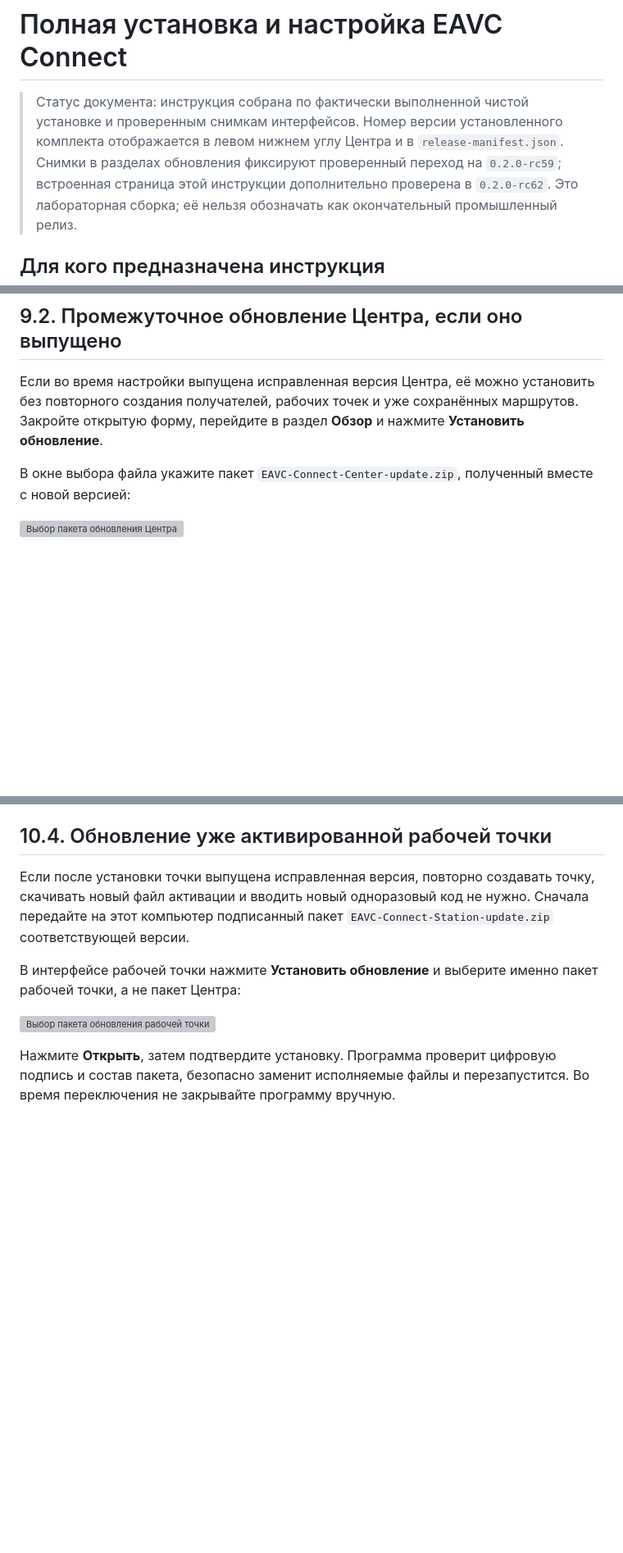
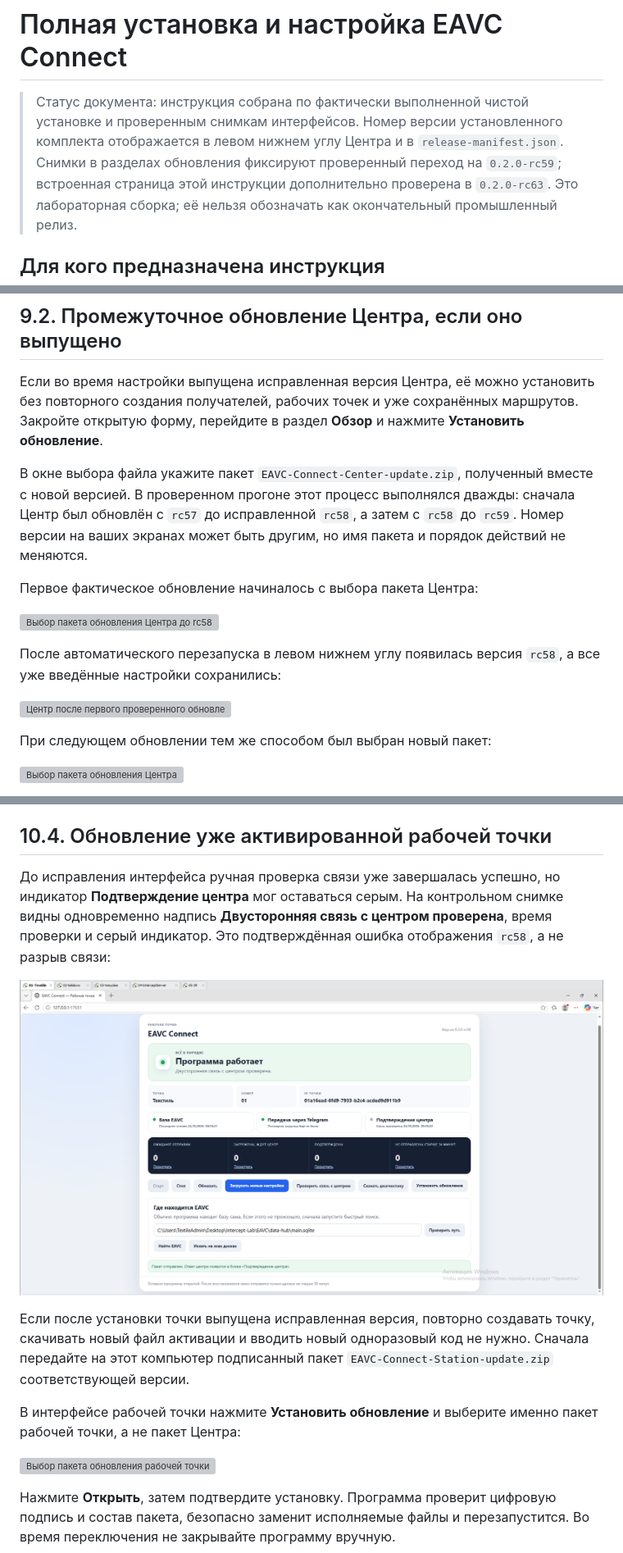
Before and after one commit to DmitryFPS/intercept-go, a Markdown page: docs/11-full-installation-guide.md, 3 parts joined by grey strips. Shown at 82% size. Drawn GitHub-style; pictures changed too: docs/full-installation-guide/images/117-textile-rc58-confirmation-indicator-bug.png (added); blank space fills up the shorter version; grey boxes are pictures that could not be loaded.

Commit message:
Дополнить инструкцию всеми проверенными снимками

```diff
--- a/docs/11-full-installation-guide.md
+++ b/docs/11-full-installation-guide.md
@@ -4,7 +4,7 @@
 > установке и проверенным снимкам интерфейсов. Номер версии установленного
 > комплекта отображается в левом нижнем углу Центра и в `release-manifest.json`.
 > Снимки в разделах обновления фиксируют проверенный переход на `0.2.0-rc59`;
-> встроенная страница этой инструкции дополнительно проверена в `0.2.0-rc62`.
+> встроенная страница этой инструкции дополнительно проверена в `0.2.0-rc63`.
 > Это лабораторная
 > сборка; её нельзя обозначать как окончательный промышленный релиз.
 
@@ -1379,7 +1377,21 @@ ID группы определяется по ссылке на собствен
 **Установить обновление**.
 
 В окне выбора файла укажите пакет `EAVC-Connect-Center-update.zip`, полученный
-вместе с новой версией:
+вместе с новой версией. В проверенном прогоне этот процесс выполнялся дважды:
+сначала Центр был обновлён с `rc57` до исправленной `rc58`, а затем с `rc58` до
+`rc59`. Номер версии на ваших экранах может быть другим, но имя пакета и порядок
+действий не меняются.
+
+Первое фактическое обновление начиналось с выбора пакета Центра:
+
+![Выбор пакета обновления Центра до rc58](full-installation-guide/images/99-select-center-update-rc58.png)
+
+После автоматического перезапуска в левом нижнем углу появилась версия `rc58`,
+а все уже введённые настройки сохранились:
+
+![Центр после первого проверенного обновления до rc58](full-installation-guide/images/100-center-updated-to-rc58.png)
+
+При следующем обновлении тем же способом был выбран новый пакет:
 
 ![Выбор пакета обновления Центра](full-installation-guide/images/113-select-center-update-rc59.png)
 
@@ -1657,6 +1669,14 @@ EAVC:
 **Проверить путь**.
 
 ## 10.4. Обновление уже активированной рабочей точки
+
+До исправления интерфейса ручная проверка связи уже завершалась успешно, но
+индикатор **Подтверждение центра** мог оставаться серым. На контрольном снимке
+видны одновременно надпись **Двусторонняя связь с центром проверена**, время
+проверки и серый индикатор. Это подтверждённая ошибка отображения `rc58`, а не
+разрыв связи:
+
+![Успешная проверка связи при сером индикаторе в rc58](full-installation-guide/images/117-textile-rc58-confirmation-indicator-bug.png)
 
 Если после установки точки выпущена исправленная версия, повторно создавать
 точку, скачивать новый файл активации и вводить новый одноразовый код не нужно.
```
Also changed, not shown: other parts of docs/11-full-installation-guide.md (+1 -3 lines), docs/full-installation-guide/images/01-center-archive-contents.png (added), 1 other file.
